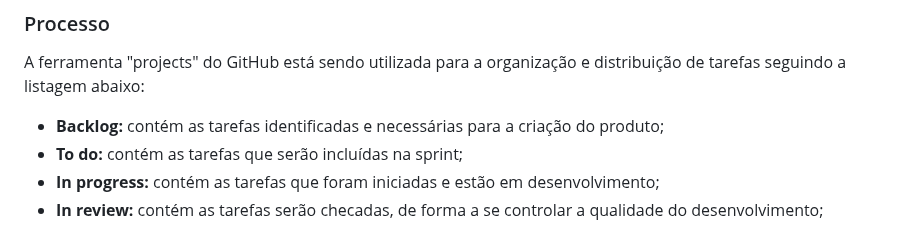
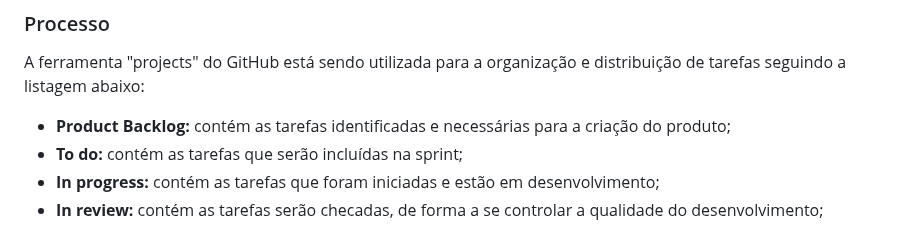
Before and after one commit to ICEI-PUC-Minas-PMV-ADS/pmv-ads-2023-1-e1-proj-web-t11-pmv-ads-2023-1-e1-proj-web-t11-05, a Markdown page: docs/03-Metodologia.md, the part around the change. Drawn GitHub-style.

```diff
--- a/docs/03-Metodologia.md
+++ b/docs/03-Metodologia.md
@@ -66,7 +66,7 @@ Divisão de Papéis no Projeto:
 
 A ferramenta "projects" do GitHub está sendo utilizada para a organização e distribuição de tarefas seguindo a listagem abaixo:
 
-  - **Backlog:** contém as tarefas identificadas e necessárias para a criação do produto;
+  - **Product Backlog:** contém as tarefas identificadas e necessárias para a criação do produto;
   - **To do:** contém as tarefas que serão incluídas na sprint;
   - **In progress:** contém as tarefas que foram iniciadas e estão em desenvolvimento;
   - **In review:** contém as tarefas serão checadas, de forma a se controlar a qualidade do desenvolvimento;
```
